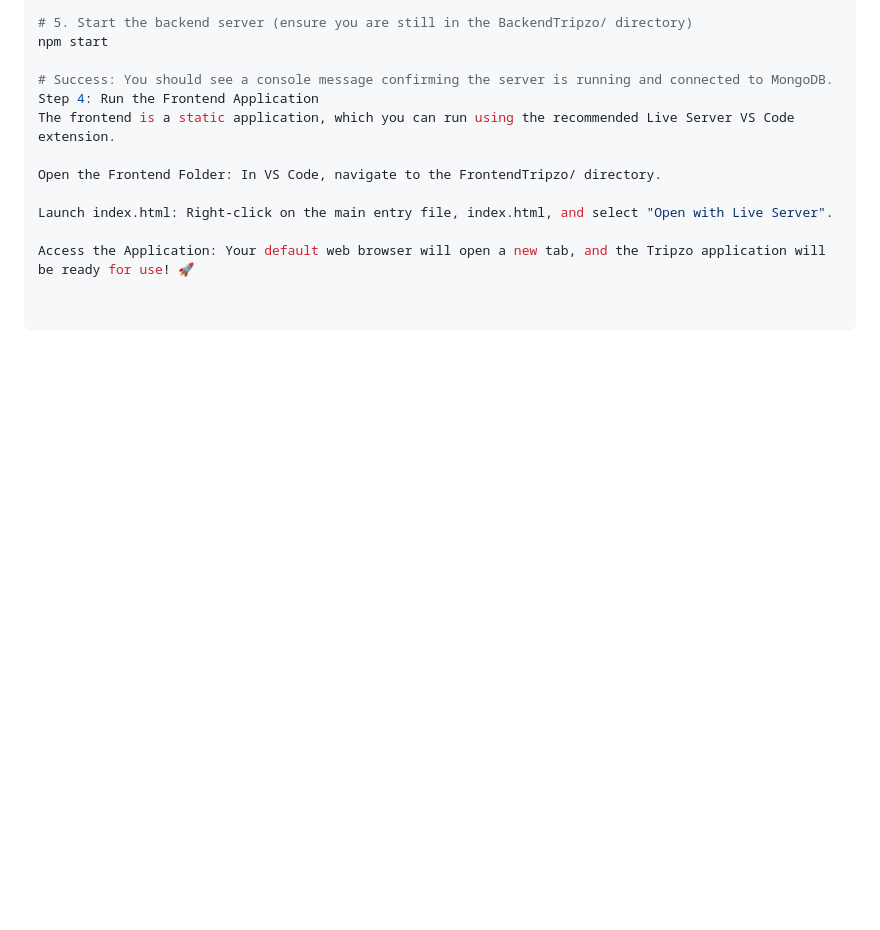
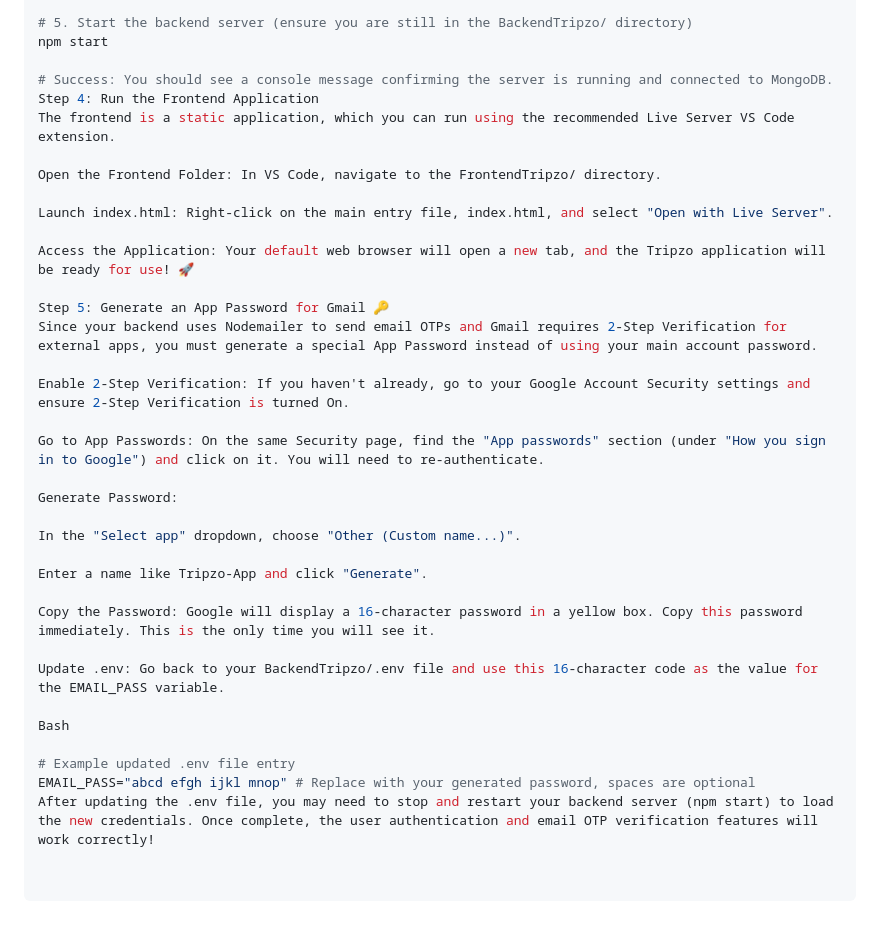
Before and after one commit to Tutipati-Anand-Kumar/Tripzo-Fullstack-Project, a Markdown page: README.md, the part around the change. Drawn GitHub-style; blank space fills up the shorter version.

```diff
--- a/README.md
+++ b/README.md
@@ -136,3 +136,26 @@ Open the Frontend Folder: In VS Code, navigate to the FrontendTripzo/ directory.
 Launch index.html: Right-click on the main entry file, index.html, and select "Open with Live Server".
 
 Access the Application: Your default web browser will open a new tab, and the Tripzo application will be ready for use! 🚀
+
+Step 5: Generate an App Password for Gmail 🔑
+Since your backend uses Nodemailer to send email OTPs and Gmail requires 2-Step Verification for external apps, you must generate a special App Password instead of using your main account password.
+
+Enable 2-Step Verification: If you haven't already, go to your Google Account Security settings and ensure 2-Step Verification is turned On.
+
+Go to App Passwords: On the same Security page, find the "App passwords" section (under "How you sign in to Google") and click on it. You will need to re-authenticate.
+
+Generate Password:
+
+In the "Select app" dropdown, choose "Other (Custom name...)".
+
+Enter a name like Tripzo-App and click "Generate".
+
+Copy the Password: Google will display a 16-character password in a yellow box. Copy this password immediately. This is the only time you will see it.
+
+Update .env: Go back to your BackendTripzo/.env file and use this 16-character code as the value for the EMAIL_PASS variable.
+
+Bash
+
+# Example updated .env file entry
+EMAIL_PASS="abcd efgh ijkl mnop" # Replace with your generated password, spaces are optional
+After updating the .env file, you may need to stop and restart your backend server (npm start) to load the new credentials. Once complete, the user authentication and email OTP verification features will work correctly!
```
